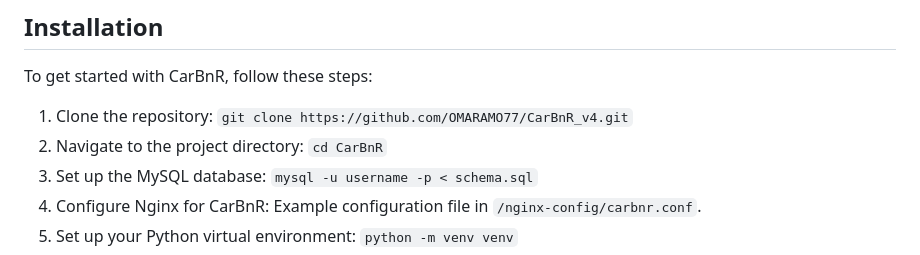
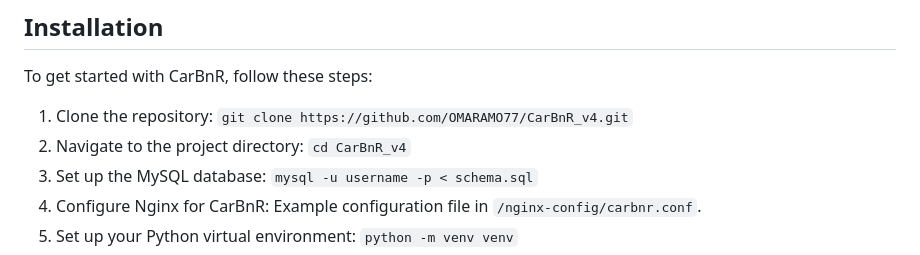
Before and after one commit to OMARAMO77/CarBnR_v4, a Markdown page: README.md, the part around the change. Drawn GitHub-style.

Commit message:
Update README.md - 3

```diff
--- a/README.md
+++ b/README.md
@@ -16,7 +16,7 @@ Welcome to CarBnR, the ultimate web app for hassle-free car browsing and booking
 To get started with CarBnR, follow these steps:
 
 1. Clone the repository: `git clone https://github.com/OMARAMO77/CarBnR_v4.git`
-2. Navigate to the project directory: `cd CarBnR`
+2. Navigate to the project directory: `cd CarBnR_v4`
 3. Set up the MySQL database: `mysql -u username -p < schema.sql`
 4. Configure Nginx for CarBnR: Example configuration file in `/nginx-config/carbnr.conf`.
 5. Set up your Python virtual environment: `python -m venv venv`
```
